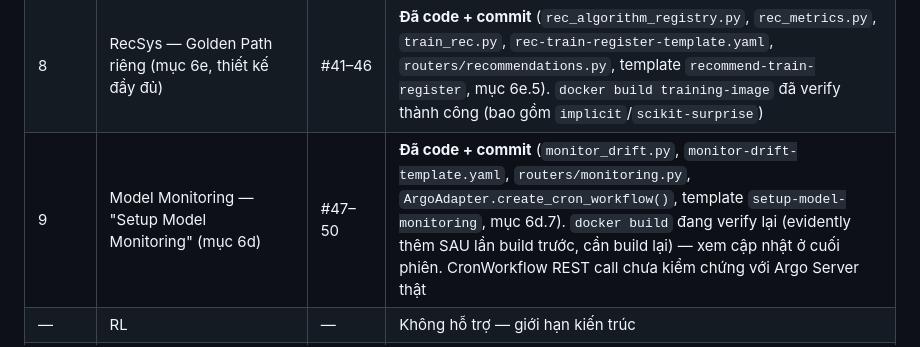
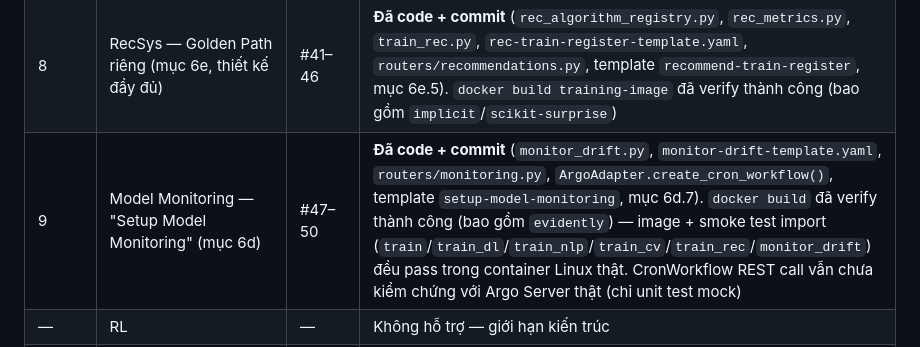
Before and after one commit to cuongct924/AI-delivery-portal, a Markdown page: docs/mlops-lifecycle-software-template.md, the part around the change. Rendered like a GitHub page.

Commit message:
docs: confirm training-image docker build verified with evidently
The first Phase 9 rebuild (adding evidently) failed at the image-export
step with a Docker Desktop snapshot-cache error, unrelated to the
Dockerfile/dependencies — every build layer had already completed. A
retry succeeded cleanly; the resulting image now imports every training-
image module (train/train_dl/train_nlp/train_cv/train_rec/monitor_drift)
correctly in a real Linux container.

```diff
--- a/docs/mlops-lifecycle-software-template.md
+++ b/docs/mlops-lifecycle-software-template.md
@@ -482,7 +482,7 @@ trong task list (mỗi phase `blockedBy` task cuối của phase trước):
 | 6 | NLP — text classification (mục 6g, thiết kế chi tiết) | #38 | **Đã code + commit** (`train_nlp.py`, dispatch trong `train.py`, mục 6g.6). `docker build` đã verify thành công (cùng lần build mục 8, xem mục 6e.5) |
 | 7 | CV — image classification (mục 6h, thiết kế chi tiết) | #39 | **Đã code + commit** (`train_cv.py`, dispatch trong `train.py`, dataset `shapes-sample.zip`, mục 6h.6). `docker build` đã verify thành công (cùng lần build mục 8, xem mục 6e.5) |
 | 8 | RecSys — Golden Path riêng (mục 6e, thiết kế đầy đủ) | #41–46 | **Đã code + commit** (`rec_algorithm_registry.py`, `rec_metrics.py`, `train_rec.py`, `rec-train-register-template.yaml`, `routers/recommendations.py`, template `recommend-train-register`, mục 6e.5). `docker build training-image` đã verify thành công (bao gồm `implicit`/`scikit-surprise`) |
-| 9 | Model Monitoring — "Setup Model Monitoring" (mục 6d) | #47–50 | **Đã code + commit** (`monitor_drift.py`, `monitor-drift-template.yaml`, `routers/monitoring.py`, `ArgoAdapter.create_cron_workflow()`, template `setup-model-monitoring`, mục 6d.7). `docker build` đang verify lại (evidently thêm SAU lần build trước, cần build lại) — xem cập nhật ở cuối phiên. CronWorkflow REST call chưa kiểm chứng với Argo Server thật |
+| 9 | Model Monitoring — "Setup Model Monitoring" (mục 6d) | #47–50 | **Đã code + commit** (`monitor_drift.py`, `monitor-drift-template.yaml`, `routers/monitoring.py`, `ArgoAdapter.create_cron_workflow()`, template `setup-model-monitoring`, mục 6d.7). `docker build` đã verify thành công (bao gồm `evidently`) — image + smoke test import (`train`/`train_dl`/`train_nlp`/`train_cv`/`train_rec`/`monitor_drift`) đều pass trong container Linux thật. CronWorkflow REST call vẫn chưa kiểm chứng với Argo Server thật (chỉ unit test mock) |
 | — | RL | — | Không hỗ trợ — giới hạn kiến trúc |
 | — | LLMOps (`docs/llmops-lifecycle-plan-draft.md`) | Không tạo task | **Giữ nguyên DRAFT, chỉ bắt đầu sau khi toàn bộ 9 phase MLOps trên hoàn thành và verify xong** |
 
```
